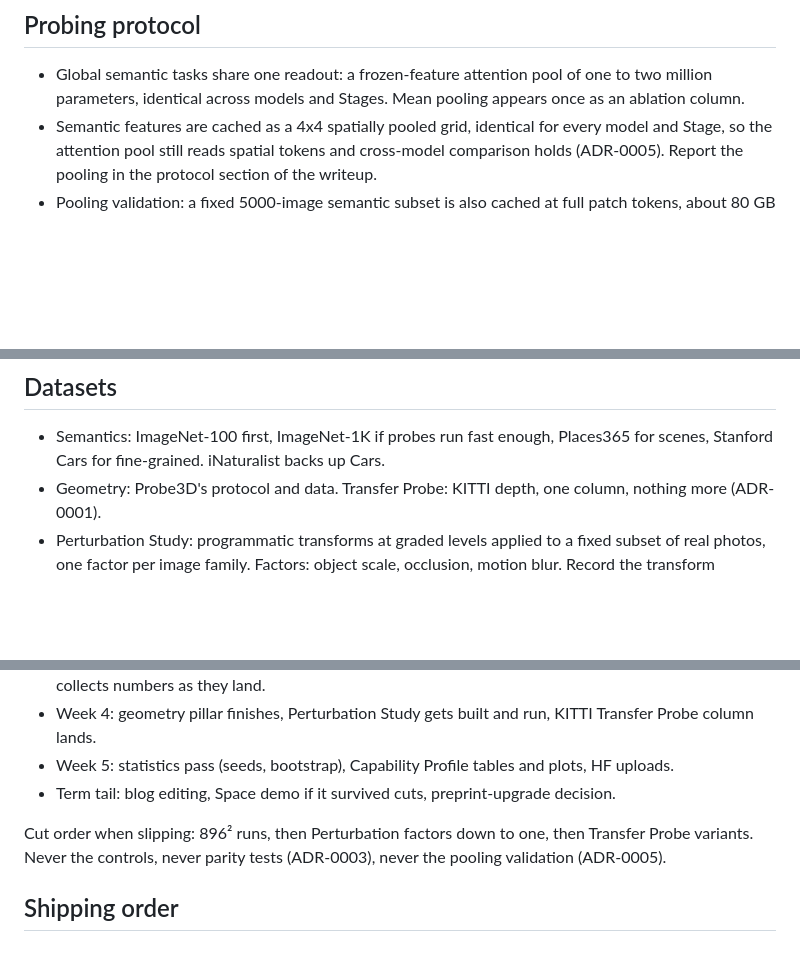
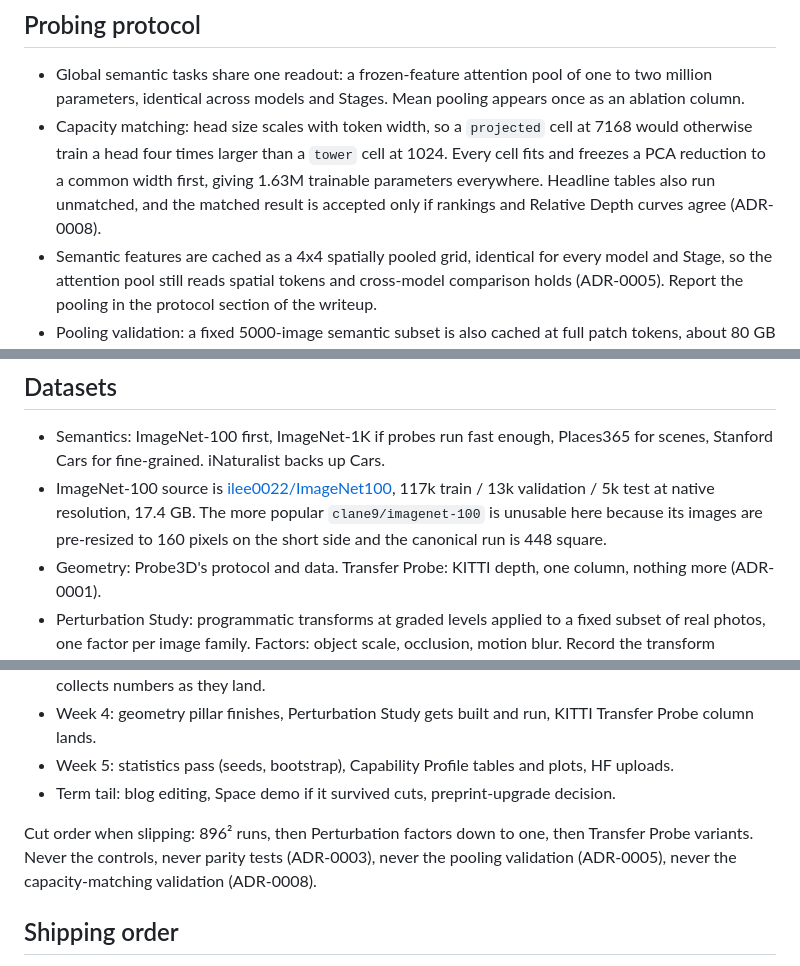
Before and after one commit to immanuel-peter/vision-tower-bench, a Markdown page: PLAN.md, 3 parts joined by grey strips. Rendered like a GitHub page; blank space fills up the shorter version.

```diff
--- a/PLAN.md
+++ b/PLAN.md
@@ -41,6 +41,7 @@ Notes:
 ## Probing protocol
 
 - Global semantic tasks share one readout: a frozen-feature attention pool of one to two million parameters, identical across models and Stages. Mean pooling appears once as an ablation column.
+- Capacity matching: head size scales with token width, so a `projected` cell at 7168 would otherwise train a head four times larger than a `tower` cell at 1024. Every cell fits and freezes a PCA reduction to a common width first, giving 1.63M trainable parameters everywhere. Headline tables also run unmatched, and the matched result is accepted only if rankings and Relative Depth curves agree (ADR-0008).
 - Semantic features are cached as a 4x4 spatially pooled grid, identical for every model and Stage, so the attention pool still reads spatial tokens and cross-model comparison holds (ADR-0005). Report the pooling in the protocol section of the writeup.
 - Pooling validation: a fixed 5000-image semantic subset is also cached at full patch tokens, about 80 GB across the roster. Run the semantic probe both ways on at least two Towers and confirm that model rankings and Relative Depth curves agree. This is a control, so the cut order never reaches it (ADR-0005).
 - Dense tasks use the Probe3D decoder family (depth, correspondence) unchanged across every cell. Geometry keeps full patch tokens, because that pillar carries the headline claim and Probe3D-scale data is small enough to afford them.
@@ -51,6 +52,7 @@ Notes:
 ## Datasets
 
 - Semantics: ImageNet-100 first, ImageNet-1K if probes run fast enough, Places365 for scenes, Stanford Cars for fine-grained. iNaturalist backs up Cars.
+- ImageNet-100 source is [ilee0022/ImageNet100](https://huggingface.co/datasets/ilee0022/ImageNet100), 117k train / 13k validation / 5k test at native resolution, 17.4 GB. The more popular `clane9/imagenet-100` is unusable here because its images are pre-resized to 160 pixels on the short side and the canonical run is 448 square.
 - Geometry: Probe3D's protocol and data. Transfer Probe: KITTI depth, one column, nothing more (ADR-0001).
 - Perturbation Study: programmatic transforms at graded levels applied to a fixed subset of real photos, one factor per image family. Factors: object scale, occlusion, motion blur. Record the transform parameters for every image. Source pool: COCO or ADE20K images; pick during week 4 based on license and download size.
 
@@ -82,7 +84,7 @@ Start Monday, August 25. Five focused weeks before autumn quarter, then a low-in
 - Week 5: statistics pass (seeds, bootstrap), Capability Profile tables and plots, HF uploads.
 - Term tail: blog editing, Space demo if it survived cuts, preprint-upgrade decision.
 
-Cut order when slipping: 896² runs, then Perturbation factors down to one, then Transfer Probe variants. Never the controls, never parity tests (ADR-0003), never the pooling validation (ADR-0005).
+Cut order when slipping: 896² runs, then Perturbation factors down to one, then Transfer Probe variants. Never the controls, never parity tests (ADR-0003), never the pooling validation (ADR-0005), never the capacity-matching validation (ADR-0008).
 
 ## Shipping order
 
```
Also changed, not shown: docs/adr/0008-capacity-matched-readout.md (added, +22 -0 lines).
